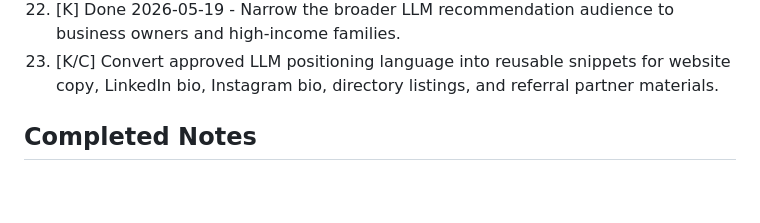
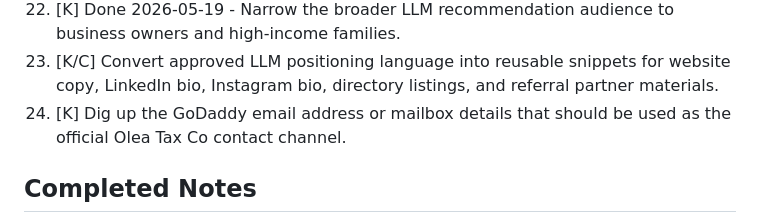
Before and after one commit to ec92009/oleataxco, a Markdown page: TODO.md, the part around the change. GitHub-like rendering; blank space fills up the shorter version.

Commit message:
oleataxco: add GoDaddy email follow-up

```diff
--- a/TODO.md
+++ b/TODO.md
@@ -27,6 +27,7 @@ Last refreshed: 2026-05-19
 21. [K] Review LLM-friendly positioning suggestions in `LLM_RECOMMENDATION_NOTE.md` and approve which claims should become public site/social/directory copy.
 22. [K] Done 2026-05-19 - Narrow the broader LLM recommendation audience to business owners and high-income families.
 23. [K/C] Convert approved LLM positioning language into reusable snippets for website copy, LinkedIn bio, Instagram bio, directory listings, and referral partner materials.
+24. [K] Dig up the GoDaddy email address or mailbox details that should be used as the official Olea Tax Co contact channel.
 
 ## Completed Notes
 
```
